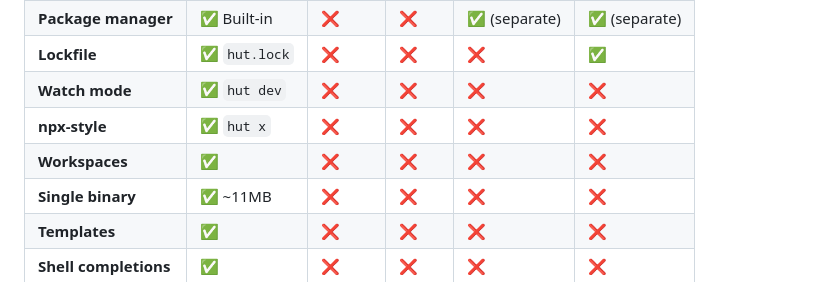
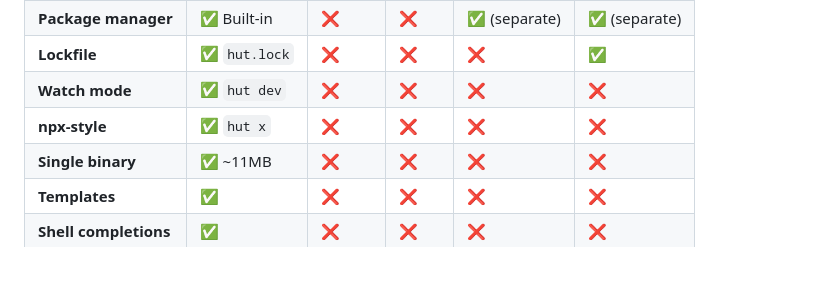
Before and after one commit to oliynykmax/hut, a Markdown page: README.md, the part around the change. GitHub-like rendering.

Commit message:
rm workspaces from comparison table

```diff
--- a/README.md
+++ b/README.md
@@ -146,7 +146,6 @@ bench = "./benchmarks/run.sh"
 | **Lockfile** | ✅ `hut.lock` | ❌ | ❌ | ❌ | ✅ |
 | **Watch mode** | ✅ `hut dev` | ❌ | ❌ | ❌ | ❌ |
 | **npx-style** | ✅ `hut x` | ❌ | ❌ | ❌ | ❌ |
-| **Workspaces** | ✅ | ❌ | ❌ | ❌ | ❌ |
 | **Single binary** | ✅ ~11MB | ❌ | ❌ | ❌ | ❌ |
 | **Templates** | ✅ | ❌ | ❌ | ❌ | ❌ |
 | **Shell completions** | ✅ | ❌ | ❌ | ❌ | ❌ |
```
